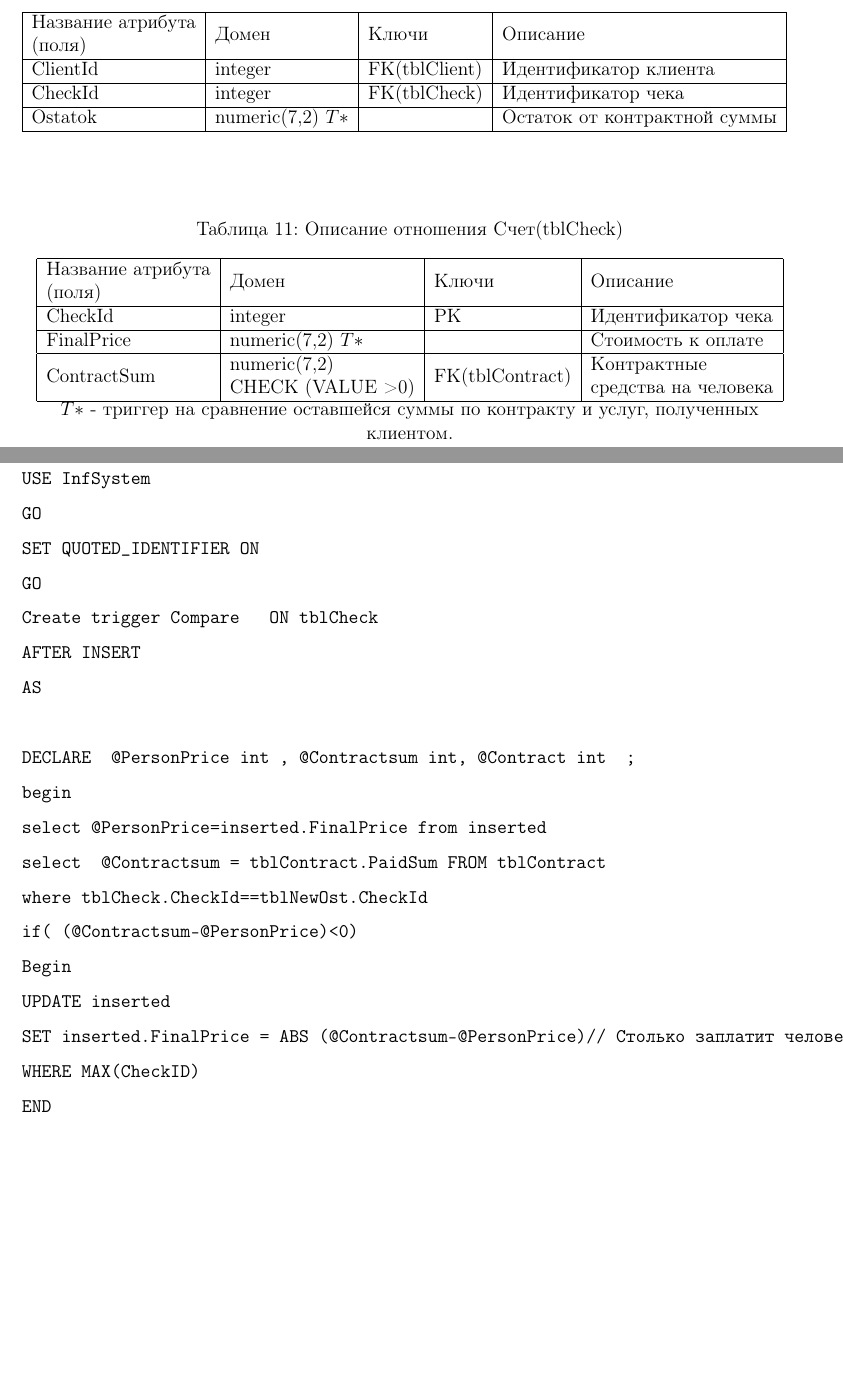
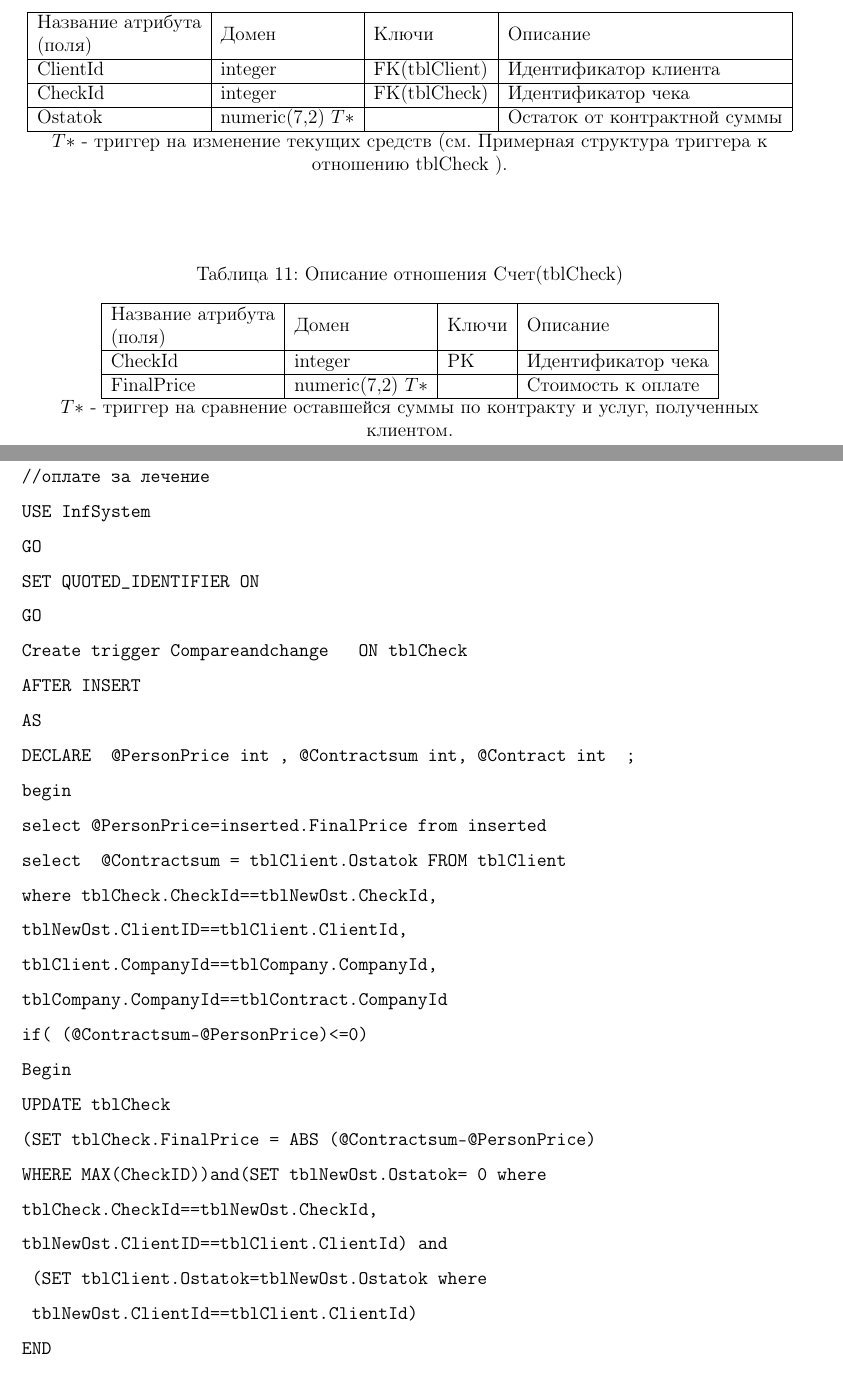
Before and after one commit to TheSevaOne/Information-system, a LaTeX document (ИС/IS.tex): two parts of pages 11 and 12 of 12 before the commit and two parts of pages 11 and 12 of 13 after it, joined at a grey line, cut so that both start at the same text, the shorter picture padded with empty space. Compiled offline with pdfLaTeX.

Commit message:
trigger 2/3 added

```diff
--- a/ИС/IS.tex
+++ b/ИС/IS.tex
@@ -441,6 +441,7 @@
 		CheckId                                                          & integer            & FK(tblCheck) & Идентификатор чека    \\ \hline
 		                                                         Ostatok    & numeric(7,2)  $T*$      &                & Остаток от контрактной суммы             \\ \hline
 	\end{tabular}
+\centering{\\	$T*$ - триггер на изменение текущих средств (см. Примерная структура триггера к  отношению tblCheck ).}
 \end{table}
 
 \begin{table}[h]
@@ -459,7 +460,7 @@
 		FinalPrice                                                         & numeric(7,2)   $T*$  &       & Стоимость к оплате \\ \hline
 
 
-ContractSum                                                        & \begin{tabular}[c]{@{}l@{}}numeric(7,2) \\ CHECK (VALUE \textgreater 0)\end{tabular} & FK(tblContract) & \begin{tabular}[c]{@{}l@{}}Контрактные \\ средства на человека\end{tabular} \\ \hline
+
 
 	\end{tabular}
 \centering{\\	$T*$ -	триггер на сравнение оставшейся суммы  по 	контракту и услуг, полученных клиентом.}
@@ -467,29 +468,41 @@ ContractSum                                                        & \begin{tabu
 
 \clearpage
 \begin{verbatim}
-// T* Примерная структура триггера к  отношению tblCheck
+// T* Примерная структура триггера к  отношению tblCheck  при подсчете стоимости к
+//оплате за лечение
 USE InfSystem
 GO
 SET QUOTED_IDENTIFIER ON
 GO
-Create trigger Compare   ON tblCheck
+Create trigger Compareandchange   ON tblCheck
 AFTER INSERT
 AS
-
 DECLARE  @PersonPrice int , @Contractsum int, @Contract int  ;
 begin
 select @PersonPrice=inserted.FinalPrice from inserted
-select  @Contractsum = tblContract.PaidSum FROM tblContract
-where tblCheck.CheckId==tblNewOst.CheckId
-if( (@Contractsum-@PersonPrice)<0)
+select  @Contractsum = tblClient.Ostatok FROM tblClient
+where tblCheck.CheckId==tblNewOst.CheckId,
+tblNewOst.ClientID==tblClient.ClientId,
+tblClient.CompanyId==tblCompany.CompanyId,
+tblCompany.CompanyId==tblContract.CompanyId
+if( (@Contractsum-@PersonPrice)<=0)
 Begin
-UPDATE inserted
-SET inserted.FinalPrice = ABS (@Contractsum-@PersonPrice)// Столько заплатит человек если деньги в контракте фирмы закончились
-WHERE MAX(CheckID)
+UPDATE tblCheck
+(SET tblCheck.FinalPrice = ABS (@Contractsum-@PersonPrice)
+WHERE MAX(CheckID))and(SET tblNewOst.Ostatok= 0 where
+tblCheck.CheckId==tblNewOst.CheckId,
+tblNewOst.ClientID==tblClient.ClientId) and
+ (SET tblClient.Ostatok=tblNewOst.Ostatok where
+ tblNewOst.ClientId==tblClient.ClientId)
 END
 else
-SET inserted.FinalPrice = 0
-WHERE MAX(CheckID)
+(SET inserted.FinalPrice = 0
+WHERE MAX(CheckID)) and
+(SET tblNewOst.Ostatok=@Contractsum-@PersonPrice where
+tblCheck.CheckId==tblNewOst.CheckId,
+tblNewOst.ClientID==tblClient.ClientId) and
+(SET tblClient.Ostatok=tblNewOst.Ostatok where
+tblNewOst.ClientId==tblClient.ClientId)
 END
 \end{verbatim}
 
```
Also changed, not shown: ИС/IS.pdf, ИС/IS.tex (2 more changed lines), 3 other files.
